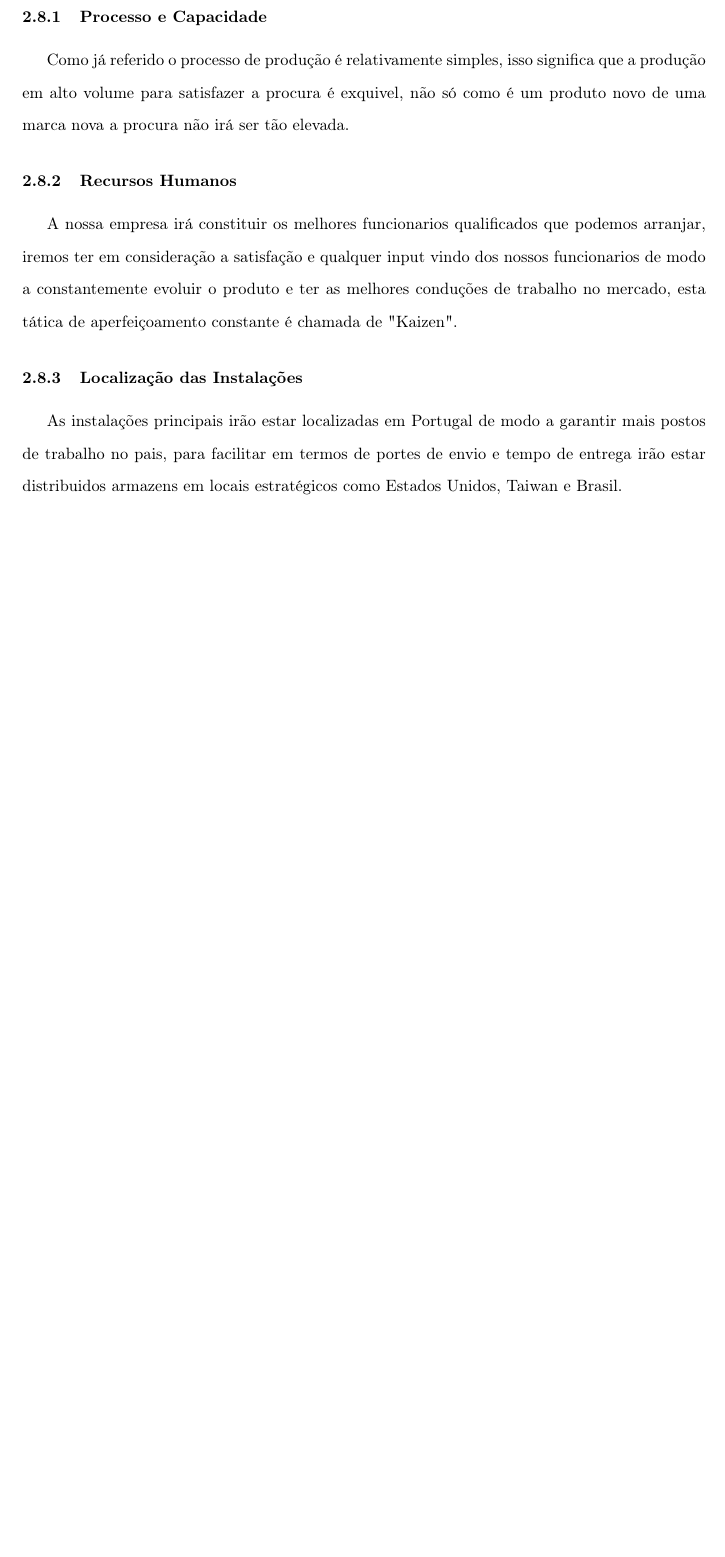
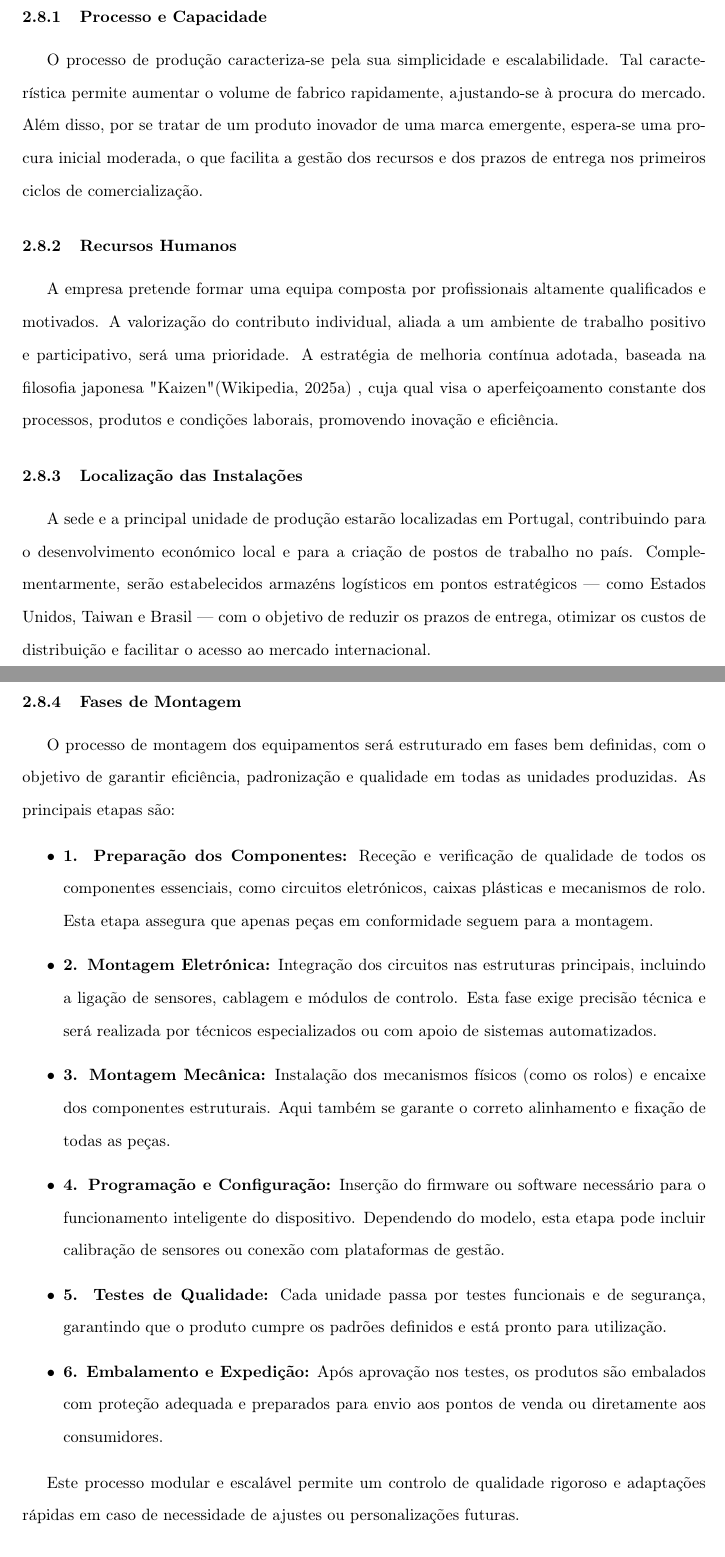
Before and after one commit to zDragonPaulo/Marketing_Projeto, a LaTeX document (Relatorio/Relatorio.tex): part of page 12 of 16 before the commit and two parts of pages 12 and 13 of 17 after it, the two joined at a grey line, cut so that both start at the same text, the shorter picture padded with empty space. Compiled offline with pdfLaTeX.

Commit message:
Exequibilidade reescrita e Fases de montagem adicionadas

```diff
--- a/Relatorio/Relatorio.tex
+++ b/Relatorio/Relatorio.tex
@@ -311,23 +312,43 @@ a produção em massa de cada um deles, permitindo que o produto final seja vend
 %---------------------------------------------------------------------------------------------------------------------------
 \subsubsection{Processo e Capacidade}\label{processo}
-Como já referido o processo de produção é relativamente simples, isso significa que a produção em alto volume para satisfazer a procura é exquivel,
-não só como é um produto novo de uma marca nova a procura não irá ser tão elevada.
+O processo de produção caracteriza-se pela sua simplicidade e escalabilidade. Tal característica permite aumentar o volume de fabrico rapidamente,
+ajustando-se à procura do mercado. Além disso, por se tratar de um produto inovador de uma marca emergente, espera-se uma procura inicial moderada,
+o que facilita a gestão dos recursos e dos prazos de entrega nos primeiros ciclos de comercialização.
 %---------------------------------------------------------------------------------------------------------------------------
 \subsubsection{Recursos Humanos}\label{recursos}
-A nossa empresa irá constituir os melhores funcionarios qualificados que podemos arranjar, iremos ter em consideração a satisfação e qualquer
-input vindo dos nossos funcionarios de modo a constantemente evoluir o produto e ter as melhores conduções de trabalho no mercado,
-esta tática de aperfeiçoamento constante é chamada de "Kaizen".
+A empresa pretende formar uma equipa composta por profissionais altamente qualificados e motivados. A valorização do contributo individual,
+aliada a um ambiente de trabalho positivo e participativo, será uma prioridade. A estratégia de melhoria contínua adotada, baseada na filosofia japonesa "Kaizen" (\cite{kaizen}) ,
+cuja qual visa o aperfeiçoamento constante dos processos, produtos e condições laborais, promovendo inovação e eficiência.
 %---------------------------------------------------------------------------------------------------------------------------
 \subsubsection{Localização das Instalações}\label{localizacao}
-As instalações principais irão estar localizadas em Portugal de modo a garantir mais postos de trabalho no pais, para facilitar
-em termos de portes de envio e tempo de entrega irão estar distribuidos armazens em locais estratégicos como Estados Unidos,
-Taiwan e Brasil.
+A sede e a principal unidade de produção estarão localizadas em Portugal, contribuindo para o desenvolvimento económico local e para a criação de postos de trabalho no país.
+Complementarmente, serão estabelecidos armazéns logísticos em pontos estratégicos — como Estados Unidos, Taiwan e Brasil — com o objetivo de reduzir os prazos de entrega,
+otimizar os custos de distribuição e facilitar o acesso ao mercado internacional.
 
+%---------------------------------------------------------------------------------------------------------------------------
+\subsubsection{Fases de Montagem}\label{fasesmontagem}
+
+O processo de montagem dos equipamentos será estruturado em fases bem definidas, com o objetivo de garantir eficiência, padronização e qualidade em todas as unidades produzidas. As principais etapas são:
+
+\begin{itemize} \item \textbf{1. Preparação dos Componentes:} Receção e verificação de qualidade de todos os componentes essenciais, como circuitos eletrónicos, caixas plásticas e mecanismos de rolo. Esta etapa assegura que apenas peças em conformidade seguem para a montagem.
+
+	\item \textbf{2. Montagem Eletrónica:} Integração dos circuitos nas estruturas principais, incluindo a ligação de sensores, cablagem e módulos de controlo. Esta fase exige precisão técnica e será realizada por técnicos especializados ou com apoio de sistemas automatizados.
+
+	\item \textbf{3. Montagem Mecânica:} Instalação dos mecanismos físicos (como os rolos) e encaixe dos componentes estruturais. Aqui também se garante o correto alinhamento e fixação de todas as peças.
+
+	\item \textbf{4. Programação e Configuração:} Inserção do firmware ou software necessário para o funcionamento inteligente do dispositivo. Dependendo do modelo, esta etapa pode incluir calibração de sensores ou conexão com plataformas de gestão.
+
+	\item \textbf{5. Testes de Qualidade:} Cada unidade passa por testes funcionais e de segurança, garantindo que o produto cumpre os padrões definidos e está pronto para utilização.
+
+	\item \textbf{6. Embalamento e Expedição:} Após aprovação nos testes, os produtos são embalados com proteção adequada e preparados para envio aos pontos de venda ou diretamente aos consumidores. \end{itemize}
+
+Este processo modular e escalável permite um controlo de qualidade rigoroso e adaptações rápidas em caso de necessidade de ajustes ou personalizações futuras.
 %----------------------------MARTINHO TRABALHO ENDS HERE---------------------------------------------------------------
 %----------------------------PAULO TRABALHO STARTS HERE---------------------------------------------------------------
 
 \subsection{Impacto Socioeconómico}\label{impacto}
 Nesta parte será abordado o impacto socioeconómico do produto, onde serão analisados os impactos sociais e económicos que o mesmo pode ter.
+
 %---------------------------------------------------------------------------------------------------------------------------
 \subsubsection{Emprego Qualificado}\label{emprego}
 O desenvolvimento deste produto irá permitir a criação de novos postos de trabalho, já que o mesmo irá ser desenvolvido por uma nova empresa,
```
Also changed, not shown: Relatorio/Recursos/referencias.bib (+9 -0 lines), Relatorio/Relatorio.bbl, Relatorio/Relatorio.pdf, Relatorio/Relatorio.tex (9 more changed lines), 9 other files.
